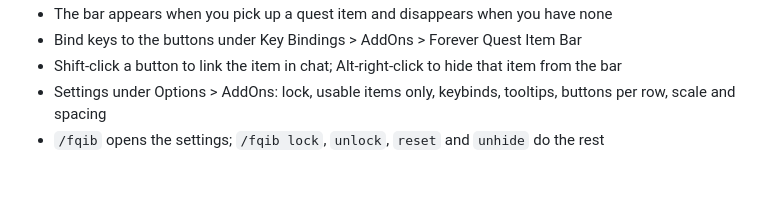
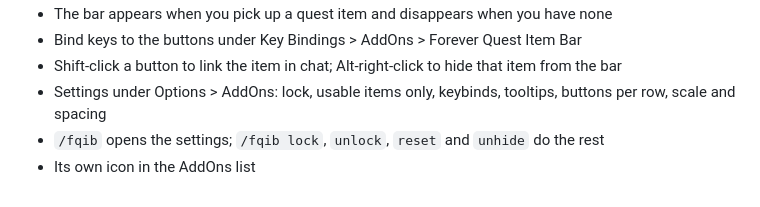
Before and after one commit to paradosi/ForeverQuestItemBar, a Markdown page: CHANGELOG.md, the part around the change. Rendered like a GitHub page.

```diff
--- a/CHANGELOG.md
+++ b/CHANGELOG.md
@@ -8,3 +8,4 @@
 - Shift-click a button to link the item in chat; Alt-right-click to hide that item from the bar
 - Settings under Options > AddOns: lock, usable items only, keybinds, tooltips, buttons per row, scale and spacing
 - `/fqib` opens the settings; `/fqib lock`, `unlock`, `reset` and `unhide` do the rest
+- Its own icon in the AddOns list
```
Also changed, not shown: README.md (+4 -0 lines), media/art/logo_400.png (added), media/art/logo_64.png (added), 3 other files.
